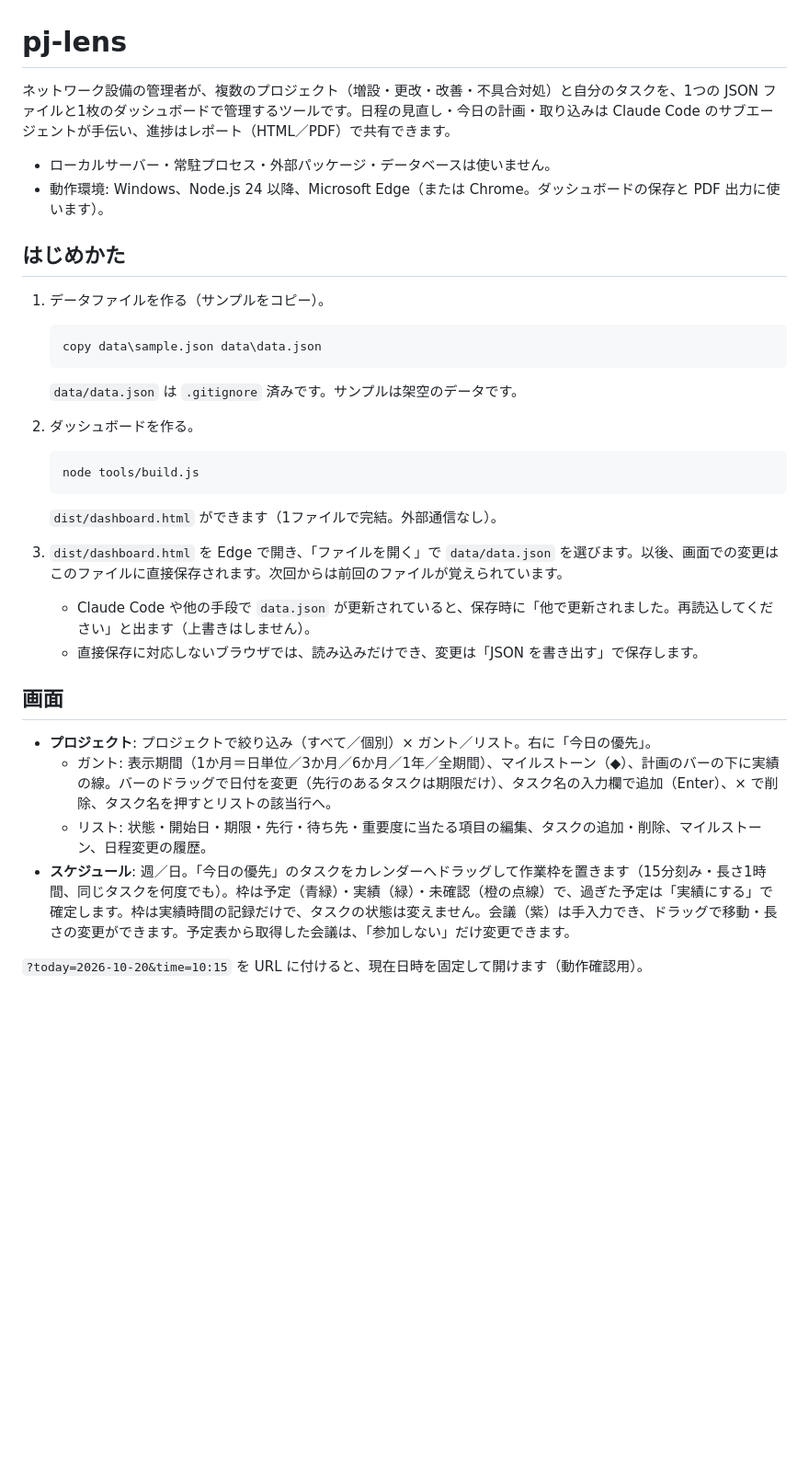
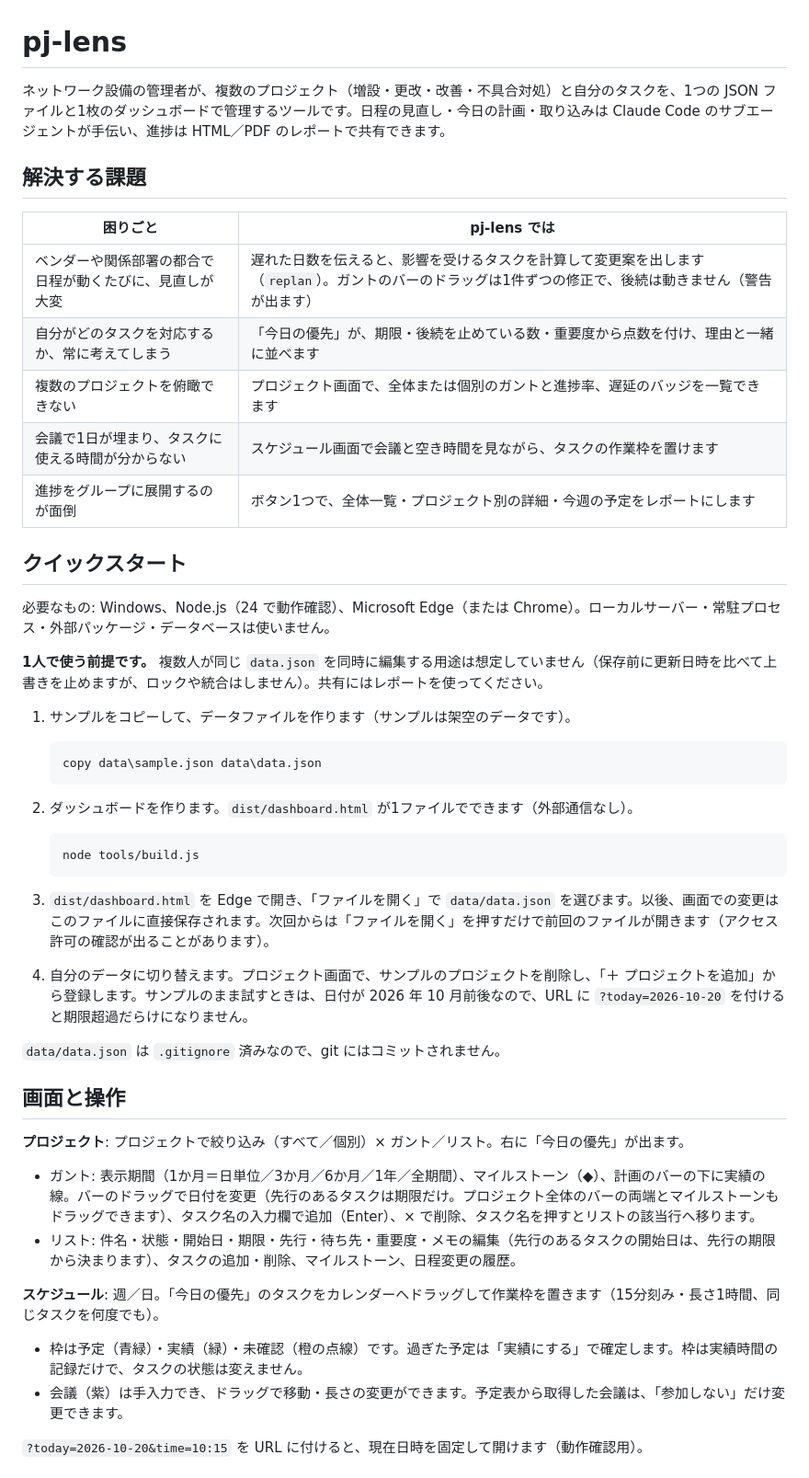
Before and after one commit to asama0101/pj-lens, a Markdown page: README.md, the part around one of its changes. Shown at 92% size. Drawn GitHub-style; blank space fills up the shorter version.

````diff
--- a/README.md
+++ b/README.md
@@ -1,38 +1,52 @@
 # pj-lens
 
-ネットワーク設備の管理者が、複数のプロジェクト（増設・更改・改善・不具合対処）と自分のタスクを、1つの JSON ファイルと1枚のダッシュボードで管理するツールです。日程の見直し・今日の計画・取り込みは Claude Code のサブエージェントが手伝い、進捗はレポート（HTML／PDF）で共有できます。
+ネットワーク設備の管理者が、複数のプロジェクト（増設・更改・改善・不具合対処）と自分のタスクを、1つの JSON ファイルと1枚のダッシュボードで管理するツールです。日程の見直し・今日の計画・取り込みは Claude Code のサブエージェントが手伝い、進捗は HTML／PDF のレポートで共有できます。
 
-- ローカルサーバー・常駐プロセス・外部パッケージ・データベースは使いません。
-- 動作環境: Windows、Node.js 24 以降、Microsoft Edge（または Chrome。ダッシュボードの保存と PDF 出力に使います）。
+## 解決する課題
 
-## はじめかた
+| 困りごと | pj-lens では |
+|---|---|
+| ベンダーや関係部署の都合で日程が動くたびに、見直しが大変 | 遅れた日数を伝えると、影響を受けるタスクを計算して変更案を出します（`replan`）。ガントのバーのドラッグは1件ずつの修正で、後続は動きません（警告が出ます） |
+| 自分がどのタスクを対応するか、常に考えてしまう | 「今日の優先」が、期限・後続を止めている数・重要度から点数を付け、理由と一緒に並べます |
+| 複数のプロジェクトを俯瞰できない | プロジェクト画面で、全体または個別のガントと進捗率、遅延のバッジを一覧できます |
+| 会議で1日が埋まり、タスクに使える時間が分からない | スケジュール画面で会議と空き時間を見ながら、タスクの作業枠を置けます |
+| 進捗をグループに展開するのが面倒 | ボタン1つで、全体一覧・プロジェクト別の詳細・今週の予定をレポートにします |
 
-1. データファイルを作る（サンプルをコピー）。
+## クイックスタート
+
+必要なもの: Windows、Node.js（24 で動作確認）、Microsoft Edge（または Chrome）。ローカルサーバー・常駐プロセス・外部パッケージ・データベースは使いません。
+
+**1人で使う前提です。** 複数人が同じ `data.json` を同時に編集する用途は想定していません（保存前に更新日時を比べて上書きを止めますが、ロックや統合はしません）。共有にはレポートを使ってください。
+
+1. サンプルをコピーして、データファイルを作ります（サンプルは架空のデータです）。
 
    ```
    copy data\sample.json data\data.json
    ```
 
-   `data/data.json` は `.gitignore` 済みです。サンプルは架空のデータです。
-
-2. ダッシュボードを作る。
+2. ダッシュボードを作ります。`dist/dashboard.html` が1ファイルでできます（外部通信なし）。
 
    ```
    node tools/build.js
    ```
 
-   `dist/dashboard.html` ができます（1ファイルで完結。外部通信なし）。
+3. `dist/dashboard.html` を Edge で開き、「ファイルを開く」で `data/data.json` を選びます。以後、画面での変更はこのファイルに直接保存されます。次回からは「ファイルを開く」を押すだけで前回のファイルが開きます（アクセス許可の確認が出ることがあります）。
 
-3. `dist/dashboard.html` を Edge で開き、「ファイルを開く」で `data/data.json` を選びます。以後、画面での変更はこのファイルに直接保存されます。次回からは前回のファイルが覚えられています。
-   - Claude Code や他の手段で `data.json` が更新されていると、保存時に「他で更新されました。再読込してください」と出ます（上書きはしません）。
-   - 直接保存に対応しないブラウザでは、読み込みだけでき、変更は「JSON を書き出す」で保存します。
+4. 自分のデータに切り替えます。プロジェクト画面で、サンプルのプロジェクトを削除し、「＋ プロジェクトを追加」から登録します。サンプルのまま試すときは、日付が 2026 年 10 月前後なので、URL に `?today=2026-10-20` を付けると期限超過だらけになりません。
 
-## 画面
+`data/data.json` は `.gitignore` 済みなので、git にはコミットされません。
 
-- **プロジェクト**: プロジェクトで絞り込み（すべて／個別）× ガント／リスト。右に「今日の優先」。
-  - ガント: 表示期間（1か月＝日単位／3か月／6か月／1年／全期間）、マイルストーン（◆）、計画のバーの下に実績の線。バーのドラッグで日付を変更（先行のあるタスクは期限だけ）、タスク名の入力欄で追加（Enter）、× で削除、タスク名を押すとリストの該当行へ。
-  - リスト: 状態・開始日・期限・先行・待ち先・重要度に当たる項目の編集、タスクの追加・削除、マイルストーン、日程変更の履歴。
-- **スケジュール**: 週／日。「今日の優先」のタスクをカレンダーへドラッグして作業枠を置きます（15分刻み・長さ1時間、同じタスクを何度でも）。枠は予定（青緑）・実績（緑）・未確認（橙の点線）で、過ぎた予定は「実績にする」で確定します。枠は実績時間の記録だけで、タスクの状態は変えません。会議（紫）は手入力でき、ドラッグで移動・長さの変更ができます。予定表から取得した会議は、「参加しない」だけ変更できます。
+## 画面と操作
+
+**プロジェクト**: プロジェクトで絞り込み（すべて／個別）× ガント／リスト。右に「今日の優先」が出ます。
+
+- ガント: 表示期間（1か月＝日単位／3か月／6か月／1年／全期間）、マイルストーン（◆）、計画のバーの下に実績の線。バーのドラッグで日付を変更（先行のあるタスクは期限だけ。プロジェクト全体のバーの両端とマイルストーンもドラッグできます）、タスク名の入力欄で追加（Enter）、× で削除、タスク名を押すとリストの該当行へ移ります。
+- リスト: 件名・状態・開始日・期限・先行・待ち先・重要度・メモの編集（先行のあるタスクの開始日は、先行の期限から決まります）、タスクの追加・削除、マイルストーン、日程変更の履歴。
+
+**スケジュール**: 週／日。「今日の優先」のタスクをカレンダーへドラッグして作業枠を置きます（15分刻み・長さ1時間、同じタスクを何度でも）。
+
+- 枠は予定（青緑）・実績（緑）・未確認（橙の点線）です。過ぎた予定は「実績にする」で確定します。枠は実績時間の記録だけで、タスクの状態は変えません。
+- 会議（紫）は手入力でき、ドラッグで移動・長さの変更ができます。予定表から取得した会議は、「参加しない」だけ変更できます。
 
 `?today=2026-10-20&time=10:15` を URL に付けると、現在日時を固定して開けます（動作確認用）。
 
````
Also changed, not shown: other parts of README.md (+62 -35 lines).
